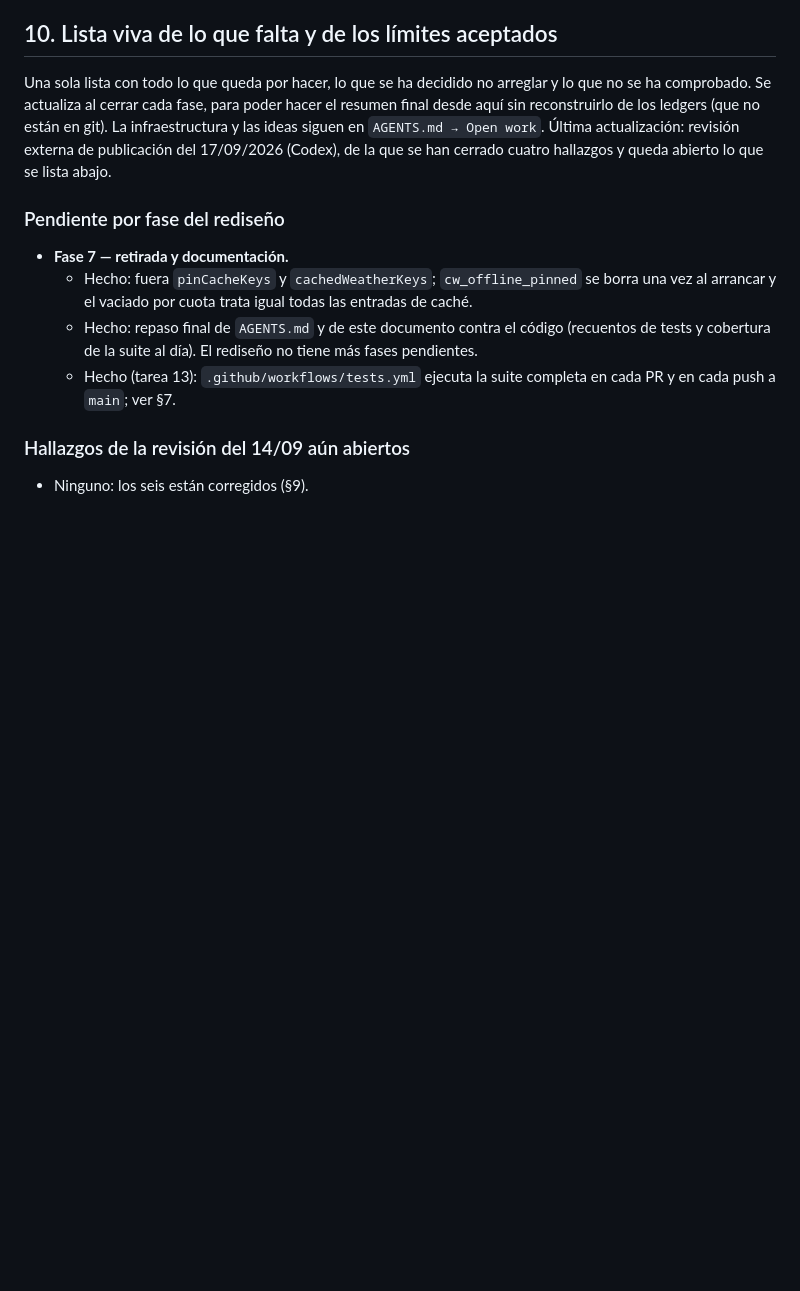
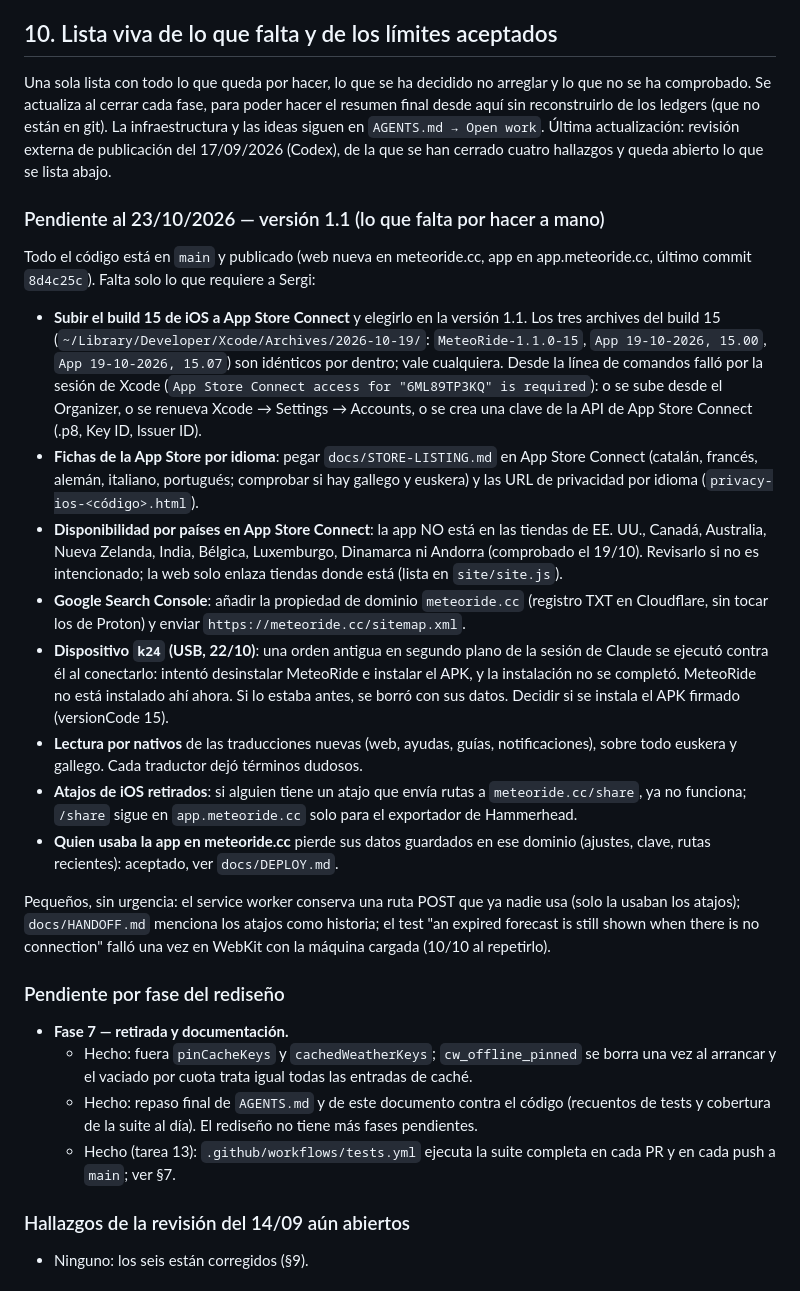
Before and after one commit to lockevod/MeteoRide, a Markdown page: docs/HANDOFF.md, the part around the change. GitHub-like rendering; blank space fills up the shorter version.

Commit message:
Apunta en HANDOFF lo que queda de la 1.1 por hacer a mano

```diff
--- a/docs/HANDOFF.md
+++ b/docs/HANDOFF.md
@@ -383,6 +383,42 @@ se ha comprobado. Se actualiza al cerrar cada fase, para poder hacer el resumen
 sin reconstruirlo de los ledgers (que no están en git). La infraestructura y las ideas siguen
 en `AGENTS.md → Open work`. Última actualización: revisión externa de publicación del 17/09/2026
 (Codex), de la que se han cerrado cuatro hallazgos y queda abierto lo que se lista abajo.
+
+### Pendiente al 23/10/2026 — versión 1.1 (lo que falta por hacer a mano)
+
+Todo el código está en `main` y publicado (web nueva en meteoride.cc, app en app.meteoride.cc,
+último commit `8d4c25c`). Falta solo lo que requiere a Sergi:
+
+- **Subir el build 15 de iOS a App Store Connect** y elegirlo en la versión 1.1. Los tres
+  archives del build 15 (`~/Library/Developer/Xcode/Archives/2026-10-19/`: `MeteoRide-1.1.0-15`,
+  `App 19-10-2026, 15.00`, `App 19-10-2026, 15.07`) son idénticos por dentro; vale cualquiera.
+  Desde la línea de comandos falló por la sesión de Xcode (`App Store Connect access for
+  "6ML89TP3KQ" is required`): o se sube desde el Organizer, o se renueva Xcode → Settings →
+  Accounts, o se crea una clave de la API de App Store Connect (.p8, Key ID, Issuer ID).
+- **Fichas de la App Store por idioma**: pegar `docs/STORE-LISTING.md` en App Store Connect
+  (catalán, francés, alemán, italiano, portugués; comprobar si hay gallego y euskera) y las URL
+  de privacidad por idioma (`privacy-ios-<código>.html`).
+- **Disponibilidad por países en App Store Connect**: la app NO está en las tiendas de EE. UU.,
+  Canadá, Australia, Nueva Zelanda, India, Bélgica, Luxemburgo, Dinamarca ni Andorra
+  (comprobado el 19/10). Revisarlo si no es intencionado; la web solo enlaza tiendas donde está
+  (lista en `site/site.js`).
+- **Google Search Console**: añadir la propiedad de dominio `meteoride.cc` (registro TXT en
+  Cloudflare, sin tocar los de Proton) y enviar `https://meteoride.cc/sitemap.xml`.
+- **Dispositivo `k24` (USB, 22/10)**: una orden antigua en segundo plano de la sesión de Claude
+  se ejecutó contra él al conectarlo: intentó desinstalar MeteoRide e instalar el APK, y la
+  instalación no se completó. MeteoRide no está instalado ahí ahora. Si lo estaba antes, se
+  borró con sus datos. Decidir si se instala el APK firmado (versionCode 15).
+- **Lectura por nativos** de las traducciones nuevas (web, ayudas, guías, notificaciones),
+  sobre todo euskera y gallego. Cada traductor dejó términos dudosos.
+- **Atajos de iOS retirados**: si alguien tiene un atajo que envía rutas a `meteoride.cc/share`,
+  ya no funciona; `/share` sigue en `app.meteoride.cc` solo para el exportador de Hammerhead.
+- **Quien usaba la app en meteoride.cc** pierde sus datos guardados en ese dominio (ajustes,
+  clave, rutas recientes): aceptado, ver `docs/DEPLOY.md`.
+
+Pequeños, sin urgencia: el service worker conserva una ruta POST que ya nadie usa (solo la
+usaban los atajos); `docs/HANDOFF.md` menciona los atajos como historia; el test
+"an expired forecast is still shown when there is no connection" falló una vez en WebKit con
+la máquina cargada (10/10 al repetirlo).
 
 ### Pendiente por fase del rediseño
 
```
